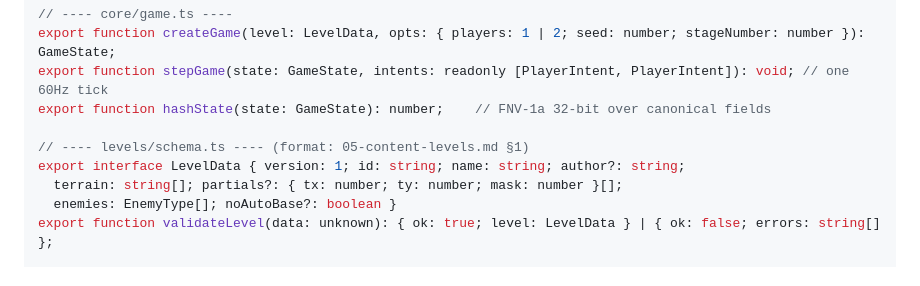
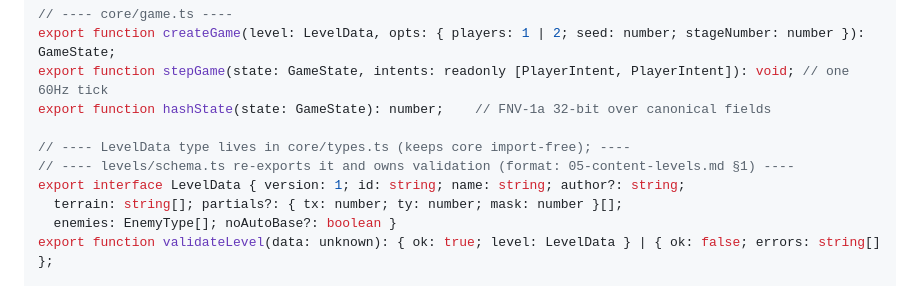
Before and after one commit to tarikdsm/Battle_City_Clone, a Markdown page: docs/06-implementation-plan.md, the part around the change. Drawn GitHub-style.

Commit message:
docs: LevelData type lives in core to keep the import boundary clean
Co-Authored-By: Claude Fable 5 <noreply@anthropic.com>

```diff
--- a/docs/06-implementation-plan.md
+++ b/docs/06-implementation-plan.md
@@ -133,7 +133,8 @@ export function createGame(level: LevelData, opts: { players: 1 | 2; seed: numbe
 export function stepGame(state: GameState, intents: readonly [PlayerIntent, PlayerIntent]): void; // one 60Hz tick
 export function hashState(state: GameState): number;    // FNV-1a 32-bit over canonical fields
 
-// ---- levels/schema.ts ---- (format: 05-content-levels.md §1)
+// ---- LevelData type lives in core/types.ts (keeps core import-free); ----
+// ---- levels/schema.ts re-exports it and owns validation (format: 05-content-levels.md §1) ----
 export interface LevelData { version: 1; id: string; name: string; author?: string;
   terrain: string[]; partials?: { tx: number; ty: number; mask: number }[];
   enemies: EnemyType[]; noAutoBase?: boolean }
```
